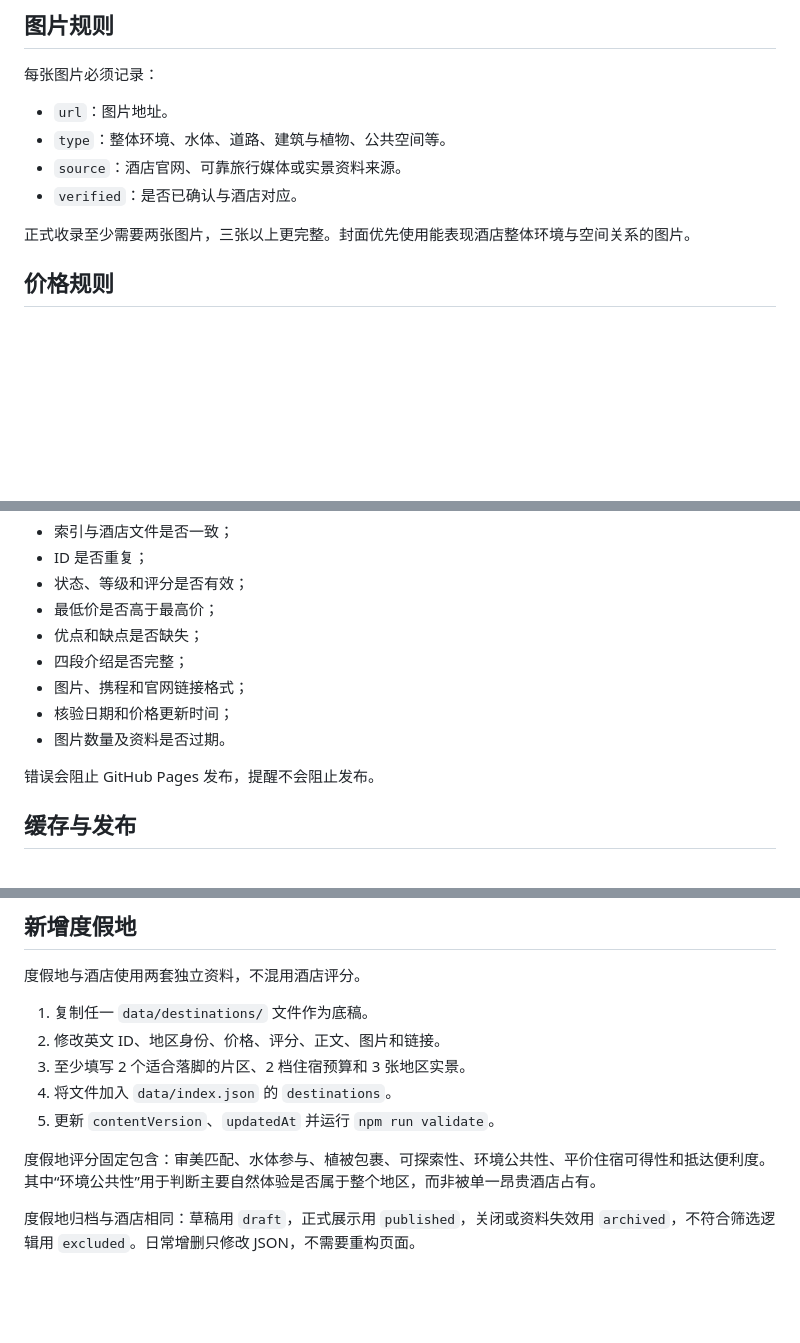
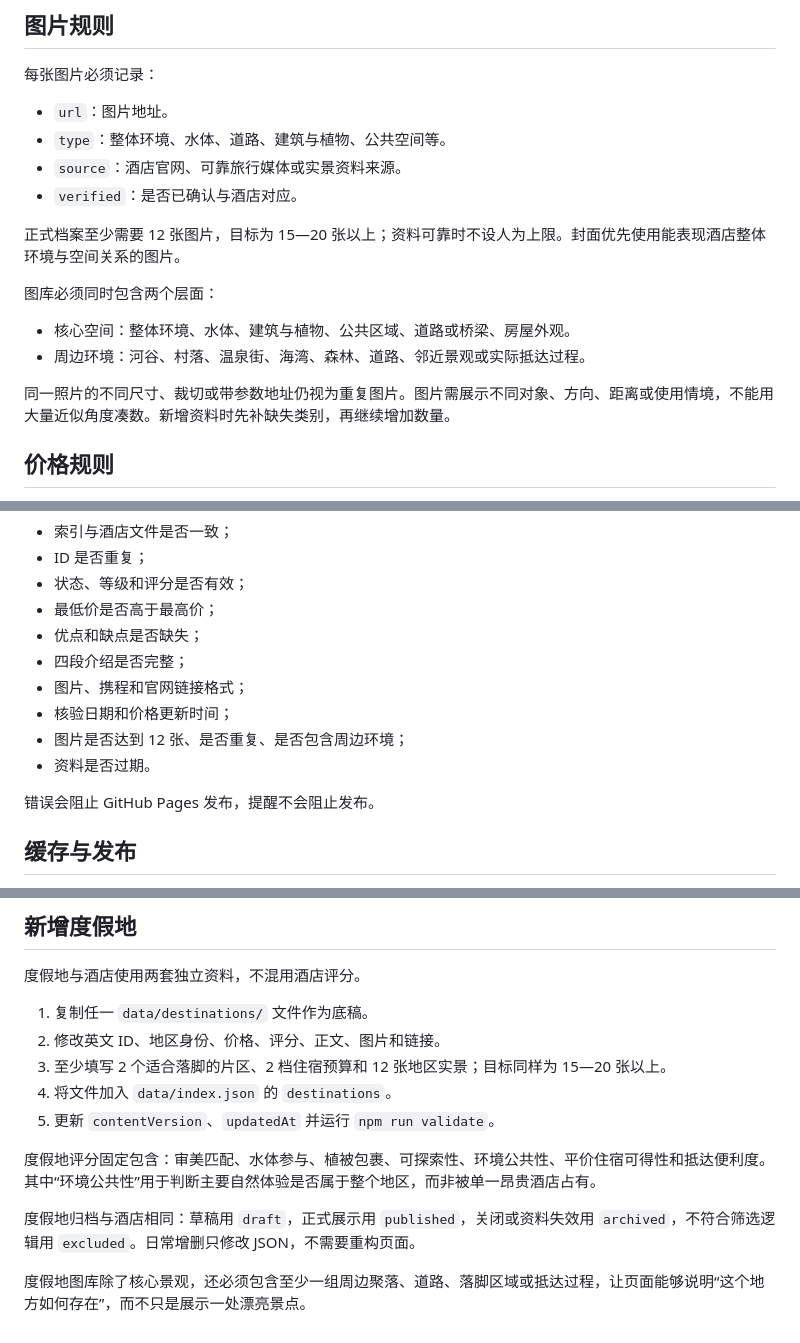
Before and after one commit to PINST-xzy/wild-stay-atlas, a Markdown page: docs/maintenance.md, 3 parts joined by grey strips. Drawn GitHub-style; blank space fills up the shorter version.

Commit message:
Expand galleries and add surroundings coverage

```diff
--- a/docs/maintenance.md
+++ b/docs/maintenance.md
@@ -45,7 +45,14 @@
 - `source`：酒店官网、可靠旅行媒体或实景资料来源。
 - `verified`：是否已确认与酒店对应。
 
-正式收录至少需要两张图片，三张以上更完整。封面优先使用能表现酒店整体环境与空间关系的图片。
+正式档案至少需要 12 张图片，目标为 15—20 张以上；资料可靠时不设人为上限。封面优先使用能表现酒店整体环境与空间关系的图片。
+
+图库必须同时包含两个层面：
+
+- 核心空间：整体环境、水体、建筑与植物、公共区域、道路或桥梁、房屋外观。
+- 周边环境：河谷、村落、温泉街、海湾、森林、道路、邻近景观或实际抵达过程。
+
+同一照片的不同尺寸、裁切或带参数地址仍视为重复图片。图片需展示不同对象、方向、距离或使用情境，不能用大量近似角度凑数。新增资料时先补缺失类别，再继续增加数量。
 
 ## 价格规则
 
@@ -78,7 +85,8 @@
 - 四段介绍是否完整；
 - 图片、携程和官网链接格式；
 - 核验日期和价格更新时间；
-- 图片数量及资料是否过期。
+- 图片是否达到 12 张、是否重复、是否包含周边环境；
+- 资料是否过期。
 
 错误会阻止 GitHub Pages 发布，提醒不会阻止发布。
 
@@ -94,10 +102,12 @@
 
 1. 复制任一 `data/destinations/` 文件作为底稿。
 2. 修改英文 ID、地区身份、价格、评分、正文、图片和链接。
-3. 至少填写 2 个适合落脚的片区、2 档住宿预算和 3 张地区实景。
+3. 至少填写 2 个适合落脚的片区、2 档住宿预算和 12 张地区实景；目标同样为 15—20 张以上。
 4. 将文件加入 `data/index.json` 的 `destinations`。
 5. 更新 `contentVersion`、`updatedAt` 并运行 `npm run validate`。
 
 度假地评分固定包含：审美匹配、水体参与、植被包裹、可探索性、环境公共性、平价住宿可得性和抵达便利度。其中“环境公共性”用于判断主要自然体验是否属于整个地区，而非被单一昂贵酒店占有。
 
 度假地归档与酒店相同：草稿用 `draft`，正式展示用 `published`，关闭或资料失效用 `archived`，不符合筛选逻辑用 `excluded`。日常增删只修改 JSON，不需要重构页面。
+
+度假地图库除了核心景观，还必须包含至少一组周边聚落、道路、落脚区域或抵达过程，让页面能够说明“这个地方如何存在”，而不只是展示一处漂亮景点。
```
